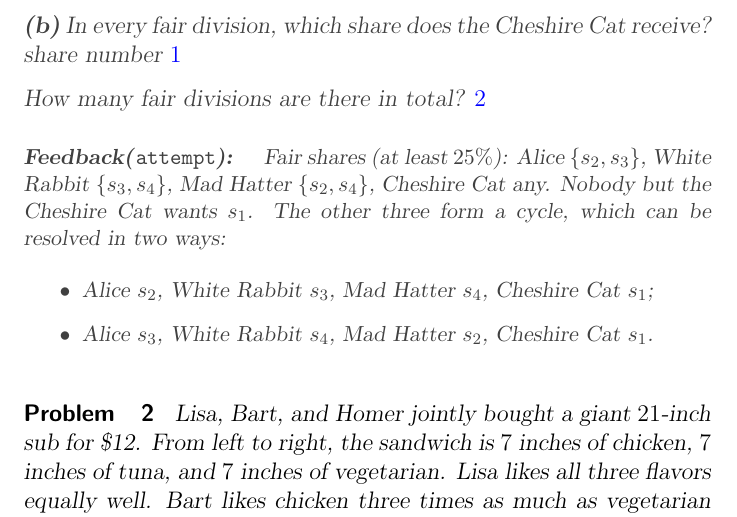
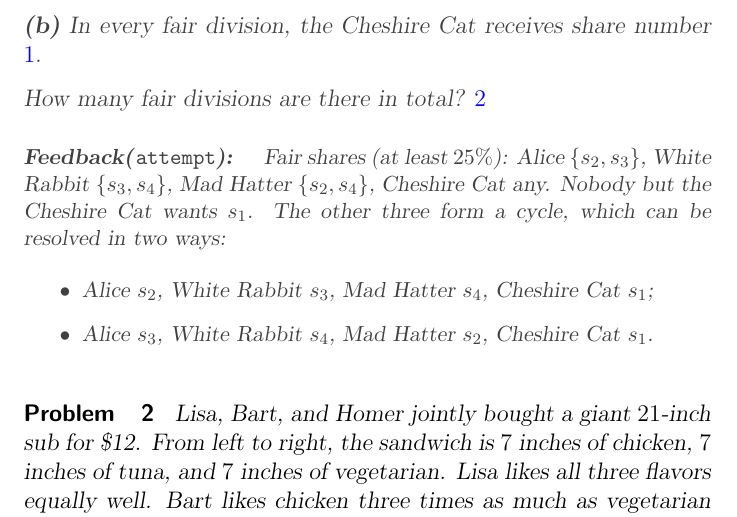
Before and after one commit to AbdelKharij/Math-1050, a LaTeX problem sheet (archive/exam3-2020.tex): part of page 2 of 7, cut so that both start at the same text. Compiled offline with pdfLaTeX; a LaTeX package or settings file that is missing is left out.

Commit message:
Reword one archived exam prompt
Co-Authored-By: Claude Opus 5 <noreply@anthropic.com>

```diff
--- a/archive/exam3-2020.tex
+++ b/archive/exam3-2020.tex
@@ -36,8 +36,8 @@ Only the Cheshire Cat values all four shares equally, at exactly $25\%$.
 \end{prompt}
 
 \begin{prompt}
-\textbf{(b)} In every fair division, which share does the Cheshire Cat receive?
-share number $\answer{1}$
+\textbf{(b)} In every fair division, the Cheshire Cat receives share number
+$\answer{1}$.
 
 \smallskip
 How many fair divisions are there in total? $\answer{2}$
```
